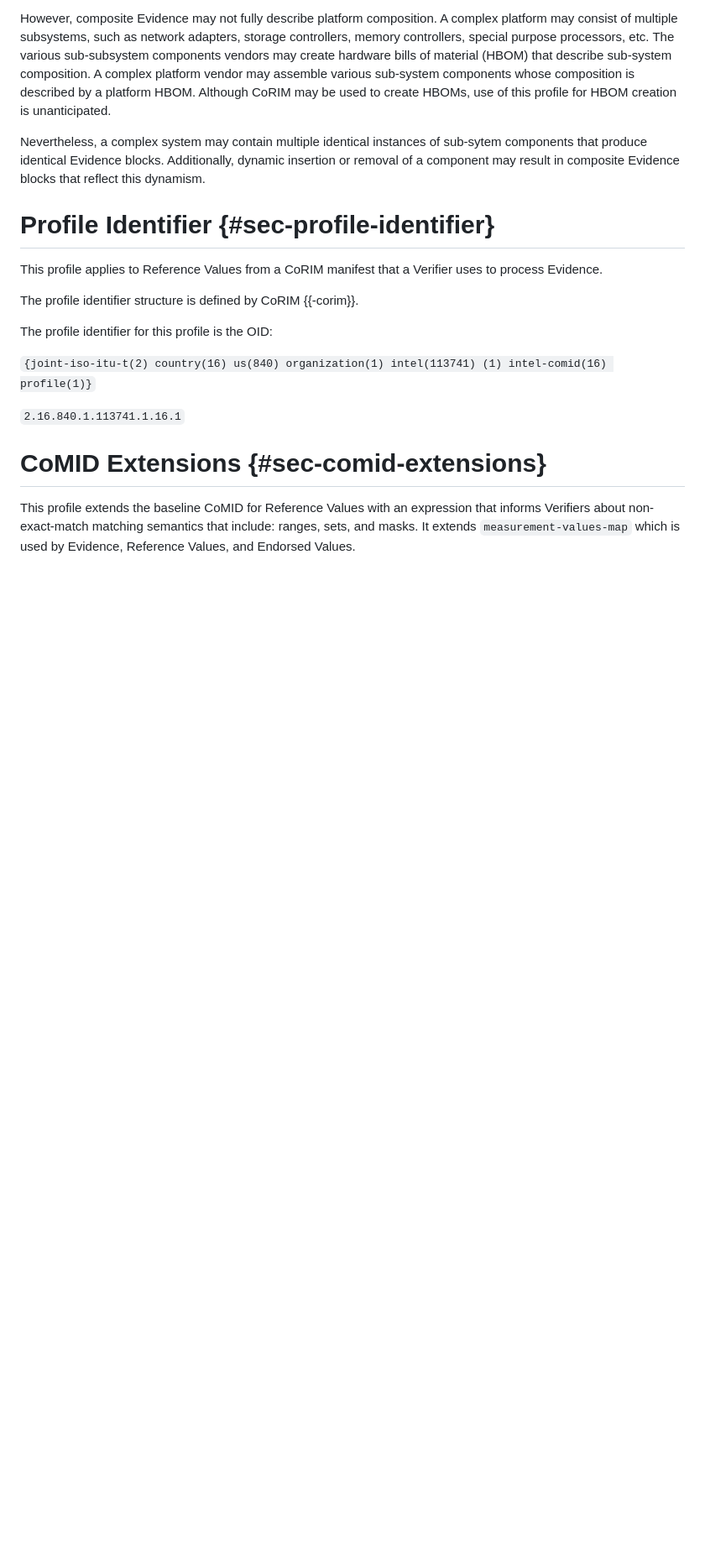
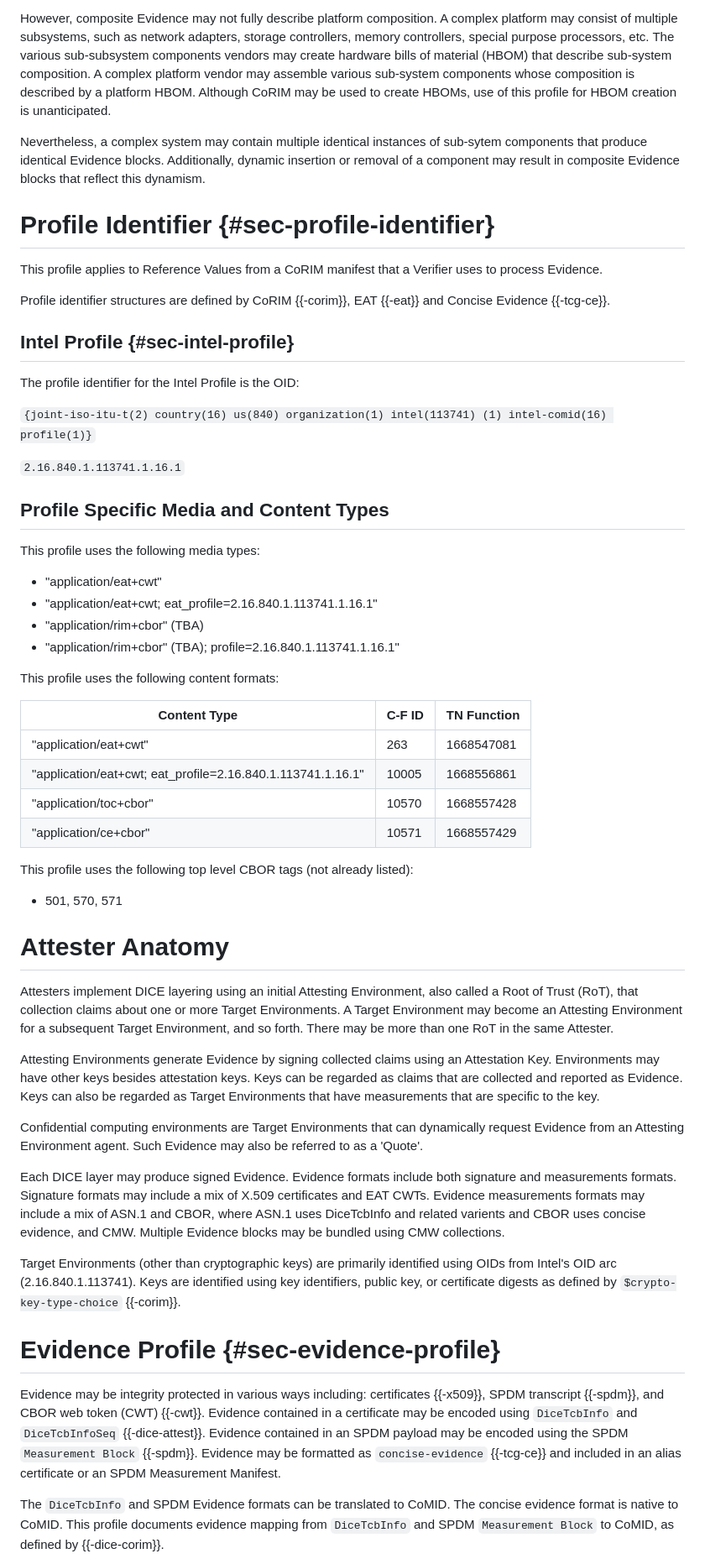
Before and after one commit to nedmsmith/draft-cds-rats-intel-corim-profile, a Markdown page: draft-cds-rats-intel-corim-profile.md, the part around one of its changes. Shown at 84% size. Rendered like a GitHub page; blank space fills up the shorter version.

```diff
--- a/draft-cds-rats-intel-corim-profile.md
+++ b/draft-cds-rats-intel-corim-profile.md
@@ -195,15 +191,62 @@ Additionally, dynamic insertion or removal of a component may result in composit
 
 This profile applies to Reference Values from a CoRIM manifest that a Verifier uses to process Evidence.
 
-The profile identifier structure is defined by CoRIM {{-corim}}.
+Profile identifier structures are defined by CoRIM {{-corim}}, EAT {{-eat}} and Concise Evidence {{-tcg-ce}}.
 
-The profile identifier for this profile is the OID:
+## Intel Profile {#sec-intel-profile}
+
+The profile identifier for the Intel Profile is the OID:
 
 `{joint-iso-itu-t(2) country(16) us(840) organization(1) intel(113741) (1) intel-comid(16) profile(1)}`
 
 `2.16.840.1.113741.1.16.1`
 
-# CoMID Extensions {#sec-comid-extensions}
+## Profile Specific Media and Content Types
 
-This profile extends the baseline CoMID for Reference Values with an expression that informs Verifiers about non-exact-match matching semantics that include: ranges, sets, and masks.
-It extends `measurement-values-map` which is used by Evidence, Reference Values, and Endorsed Values.
+This profile uses the following media types:
+
+* "application/eat+cwt"
+* "application/eat+cwt; eat_profile=2.16.840.1.113741.1.16.1"
+* "application/rim+cbor" (TBA)
+* "application/rim+cbor" (TBA); profile=2.16.840.1.113741.1.16.1"
+
+This profile uses the following content formats:
+
+| Content Type                                                 | C-F ID | TN Function |
+| ------------------------------------------------------------ | ------ | ----------- |
+| "application/eat+cwt"                                        | 263    | 1668547081  |
+| "application/eat+cwt; eat_profile=2.16.840.1.113741.1.16.1"  | 10005  | 1668556861  |
+| "application/toc+cbor"                                       | 10570  | 1668557428  |
+| "application/ce+cbor"                                        | 10571  | 1668557429  |
+
+This profile uses the following top level CBOR tags (not already listed):
+
+* 501, 570, 571
+
+# Attester Anatomy
+
+Attesters implement DICE layering using an initial Attesting Environment, also called a Root of Trust (RoT), that collection claims about one or more Target Environments.
+A Target Environment may become an Attesting Environment for a subsequent Target Environment, and so forth. There may be more than one RoT in the same Attester.
+
+Attesting Environments generate Evidence by signing collected claims using an Attestation Key. Environments may have other keys besides attestation keys. Keys can be regarded as claims that are collected and reported as Evidence. Keys can also be regarded as Target Environments that have measurements that are specific to the key.
+
+Confidential computing environments are Target Environments that can dynamically request Evidence from an Attesting Environment agent. Such Evidence may also be referred to as a 'Quote'.
+
+Each DICE layer may produce signed Evidence. Evidence formats include both signature and measurements formats.
+Signature formats may include a mix of X.509 certificates and EAT CWTs. Evidence measurements formats may include a mix of ASN.1 and CBOR, where ASN.1 uses DiceTcbInfo and related varients and CBOR uses concise evidence, and CMW.
+Multiple Evidence blocks may be bundled using CMW collections.
+
+Target Environments (other than cryptographic keys) are primarily identified using OIDs from Intel's OID arc (2.16.840.1.113741).
+Keys are identified using key identifiers, public key, or certificate digests as defined by `$crypto-key-type-choice` {{-corim}}.
+
+# Evidence Profile {#sec-evidence-profile}
+
+Evidence may be integrity protected in various ways including: certificates {{-x509}}, SPDM transcript {{-spdm}}, and CBOR web token (CWT) {{-cwt}}.
+Evidence contained in a certificate may be encoded using `DiceTcbInfo` and `DiceTcbInfoSeq` {{-dice-attest}}. Evidence contained in an SPDM payload may
+be encoded using the SPDM `Measurement Block` {{-spdm}}. Evidence may be formatted as `concise-evidence` {{-tcg-ce}} and
+included in an alias certificate or an SPDM Measurement Manifest.
+
+The `DiceTcbInfo` and SPDM Evidence formats can be translated to CoMID.
+The concise evidence format is native to CoMID.
+This profile documents evidence mapping from `DiceTcbInfo` and SPDM `Measurement Block` to CoMID, as defined by {{-dice-corim}}.
+
```
Also changed, not shown: other parts of draft-cds-rats-intel-corim-profile.md (+98 -99 lines).
